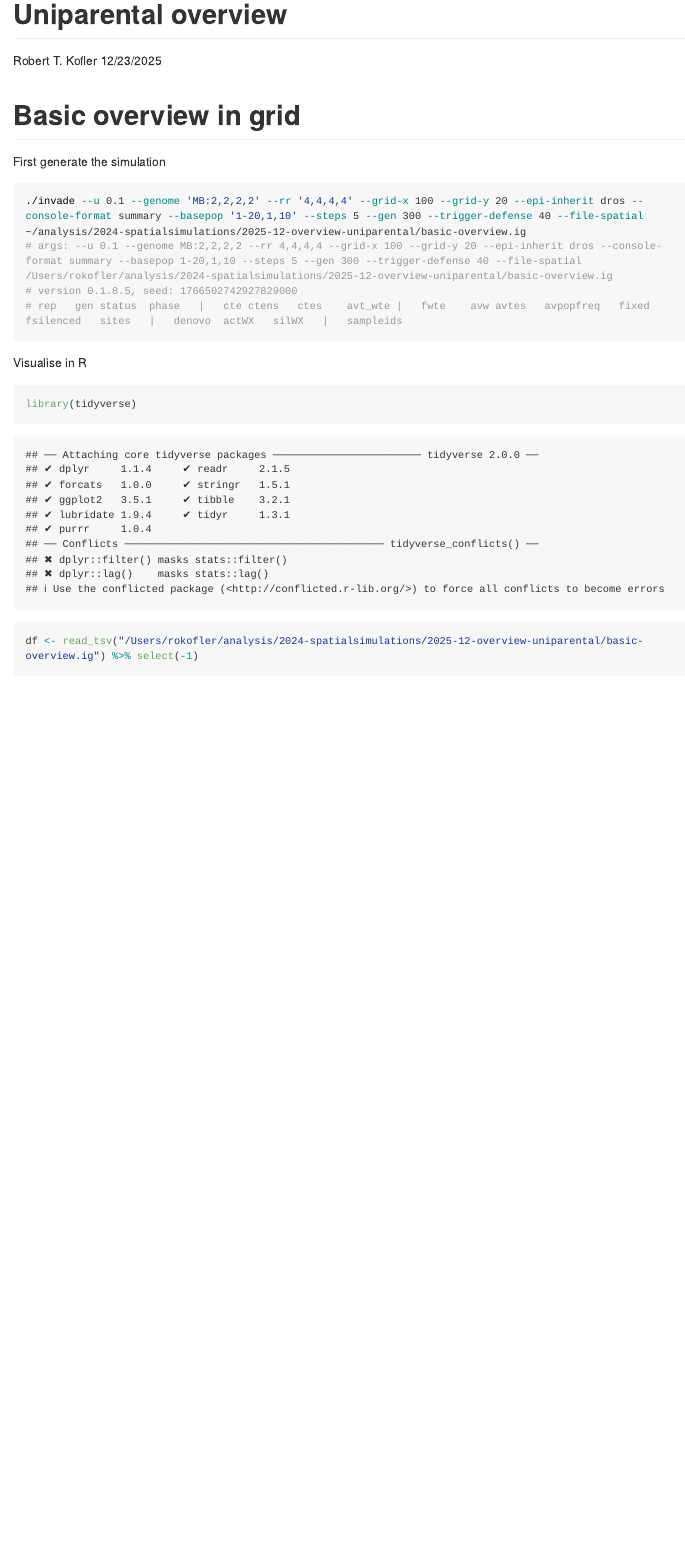
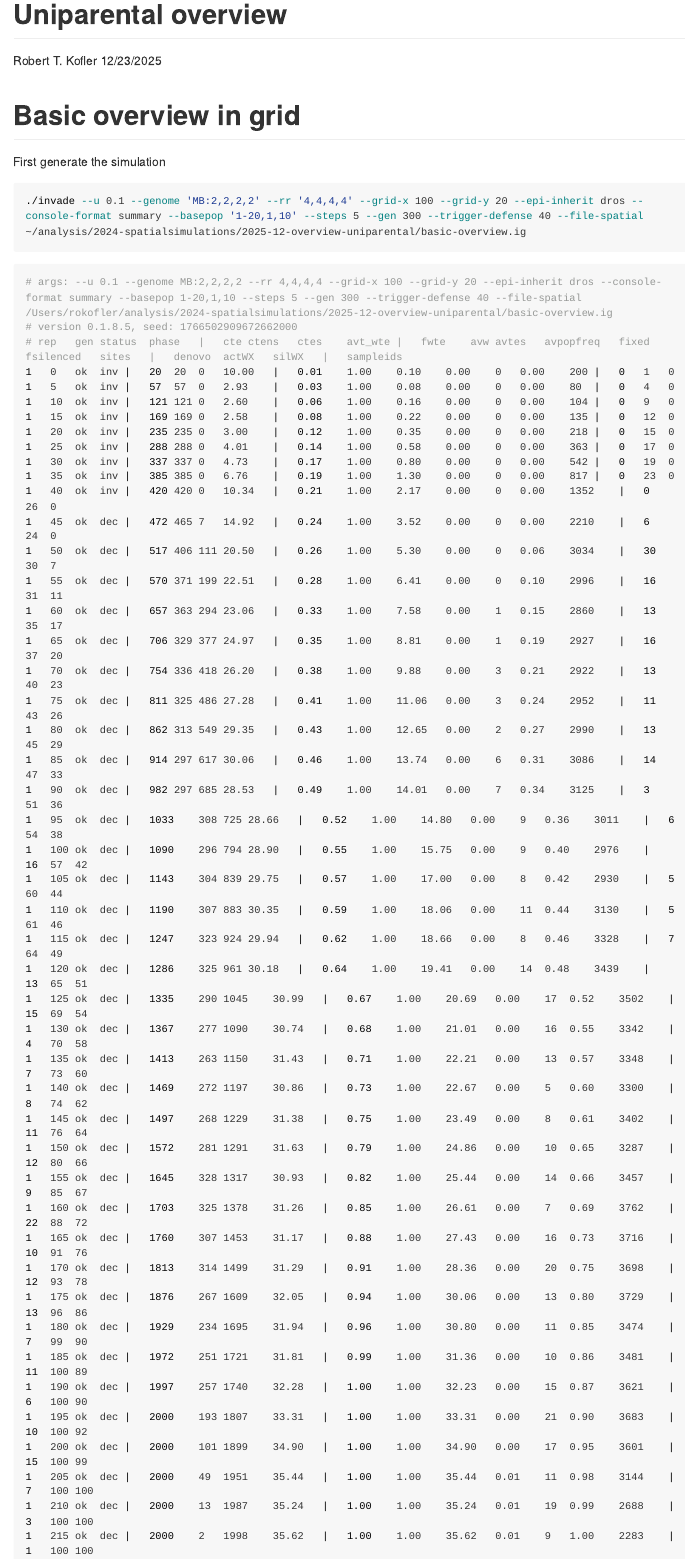
Before and after one commit to anmahaider/InvadeGoSpatial-Simulations, an R Markdown document (Robert/2025-unip-overview/basicOverview.Rmd): the page in a window 1100 px wide, from its top. Rendered offline with R 4.5, knitr and Pandoc, with nearby package versions; some code elsewhere in the file could not run offline; long lines of code are wrapped.

Commit message:
overview progress ro

````diff
--- a/Robert/2025-unip-overview/basicOverview.Rmd
+++ b/Robert/2025-unip-overview/basicOverview.Rmd
@@ -13,6 +13,52 @@ knitr::opts_chunk$set(echo = TRUE)
 First generate the simulation
 ```{bash, eval=FALSE}
 ./invade --u 0.1 --genome 'MB:2,2,2,2' --rr '4,4,4,4' --grid-x 100 --grid-y 20 --epi-inherit dros --console-format summary --basepop '1-20,1,10' --steps 5 --gen 300 --trigger-defense 40 --file-spatial ~/analysis/2024-spatialsimulations/2025-12-overview-uniparental/basic-overview.ig
+```
+```{bash eval=FALSE}
 # args: --u 0.1 --genome MB:2,2,2,2 --rr 4,4,4,4 --grid-x 100 --grid-y 20 --epi-inherit dros --console-format summary --basepop 1-20,1,10 --steps 5 --gen 300 --trigger-defense 40 --file-spatial /Users/rokofler/analysis/2024-spatialsimulations/2025-12-overview-uniparental/basic-overview.ig
-# version 0.1.8.5, seed: 1766502742927829000
+# version 0.1.8.5, seed: 1766502909672662000
 # rep	gen	status	phase	|	cte	ctens	ctes	avt_wte	|	fwte	avw	avtes	avpopfreq	fixed	fsilenced	sites	|	denovo	actWX	silWX	|	sampleids
+1	0	ok	inv	|	20	20	0	10.00	|	0.01	1.00	0.10	0.00	0	0.00	200	|	0	1	0
+1	5	ok	inv	|	57	57	0	2.93	|	0.03	1.00	0.08	0.00	0	0.00	80	|	0	4	0
+1	10	ok	inv	|	121	121	0	2.60	|	0.06	1.00	0.16	0.00	0	0.00	104	|	0	9	0
+1	15	ok	inv	|	169	169	0	2.58	|	0.08	1.00	0.22	0.00	0	0.00	135	|	0	12	0
+1	20	ok	inv	|	235	235	0	3.00	|	0.12	1.00	0.35	0.00	0	0.00	218	|	0	15	0
+1	25	ok	inv	|	288	288	0	4.01	|	0.14	1.00	0.58	0.00	0	0.00	363	|	0	17	0
+1	30	ok	inv	|	337	337	0	4.73	|	0.17	1.00	0.80	0.00	0	0.00	542	|	0	19	0
+1	35	ok	inv	|	385	385	0	6.76	|	0.19	1.00	1.30	0.00	0	0.00	817	|	0	23	0
+1	40	ok	inv	|	420	420	0	10.34	|	0.21	1.00	2.17	0.00	0	0.00	1352	|	0	26	0
+1	45	ok	dec	|	472	465	7	14.92	|	0.24	1.00	3.52	0.00	0	0.00	2210	|	6	24	0
+1	50	ok	dec	|	517	406	111	20.50	|	0.26	1.00	5.30	0.00	0	0.06	3034	|	30	30	7
+1	55	ok	dec	|	570	371	199	22.51	|	0.28	1.00	6.41	0.00	0	0.10	2996	|	16	31	11
+1	60	ok	dec	|	657	363	294	23.06	|	0.33	1.00	7.58	0.00	1	0.15	2860	|	13	35	17
+1	65	ok	dec	|	706	329	377	24.97	|	0.35	1.00	8.81	0.00	1	0.19	2927	|	16	37	20
+1	70	ok	dec	|	754	336	418	26.20	|	0.38	1.00	9.88	0.00	3	0.21	2922	|	13	40	23
+1	75	ok	dec	|	811	325	486	27.28	|	0.41	1.00	11.06	0.00	3	0.24	2952	|	11	43	26
+1	80	ok	dec	|	862	313	549	29.35	|	0.43	1.00	12.65	0.00	2	0.27	2990	|	13	45	29
+1	85	ok	dec	|	914	297	617	30.06	|	0.46	1.00	13.74	0.00	6	0.31	3086	|	14	47	33
+1	90	ok	dec	|	982	297	685	28.53	|	0.49	1.00	14.01	0.00	7	0.34	3125	|	3	51	36
+1	95	ok	dec	|	1033	308	725	28.66	|	0.52	1.00	14.80	0.00	9	0.36	3011	|	6	54	38
+1	100	ok	dec	|	1090	296	794	28.90	|	0.55	1.00	15.75	0.00	9	0.40	2976	|	16	57	42
+1	105	ok	dec	|	1143	304	839	29.75	|	0.57	1.00	17.00	0.00	8	0.42	2930	|	5	60	44
+1	110	ok	dec	|	1190	307	883	30.35	|	0.59	1.00	18.06	0.00	11	0.44	3130	|	5	61	46
+1	115	ok	dec	|	1247	323	924	29.94	|	0.62	1.00	18.66	0.00	8	0.46	3328	|	7	64	49
+1	120	ok	dec	|	1286	325	961	30.18	|	0.64	1.00	19.41	0.00	14	0.48	3439	|	13	65	51
+1	125	ok	dec	|	1335	290	1045	30.99	|	0.67	1.00	20.69	0.00	17	0.52	3502	|	15	69	54
+1	130	ok	dec	|	1367	277	1090	30.74	|	0.68	1.00	21.01	0.00	16	0.55	3342	|	4	70	58
+1	135	ok	dec	|	1413	263	1150	31.43	|	0.71	1.00	22.21	0.00	13	0.57	3348	|	7	73	60
+1	140	ok	dec	|	1469	272	1197	30.86	|	0.73	1.00	22.67	0.00	5	0.60	3300	|	8	74	62
+1	145	ok	dec	|	1497	268	1229	31.38	|	0.75	1.00	23.49	0.00	8	0.61	3402	|	11	76	64
+1	150	ok	dec	|	1572	281	1291	31.63	|	0.79	1.00	24.86	0.00	10	0.65	3287	|	12	80	66
+1	155	ok	dec	|	1645	328	1317	30.93	|	0.82	1.00	25.44	0.00	14	0.66	3457	|	9	85	67
+1	160	ok	dec	|	1703	325	1378	31.26	|	0.85	1.00	26.61	0.00	7	0.69	3762	|	22	88	72
+1	165	ok	dec	|	1760	307	1453	31.17	|	0.88	1.00	27.43	0.00	16	0.73	3716	|	10	91	76
+1	170	ok	dec	|	1813	314	1499	31.29	|	0.91	1.00	28.36	0.00	20	0.75	3698	|	12	93	78
+1	175	ok	dec	|	1876	267	1609	32.05	|	0.94	1.00	30.06	0.00	13	0.80	3729	|	13	96	86
+1	180	ok	dec	|	1929	234	1695	31.94	|	0.96	1.00	30.80	0.00	11	0.85	3474	|	7	99	90
+1	185	ok	dec	|	1972	251	1721	31.81	|	0.99	1.00	31.36	0.00	10	0.86	3481	|	11	100	89
+1	190	ok	dec	|	1997	257	1740	32.28	|	1.00	1.00	32.23	0.00	15	0.87	3621	|	6	100	90
+1	195	ok	dec	|	2000	193	1807	33.31	|	1.00	1.00	33.31	0.00	21	0.90	3683	|	10	100	92
+1	200	ok	dec	|	2000	101	1899	34.90	|	1.00	1.00	34.90	0.00	17	0.95	3601	|	15	100	99
+1	205	ok	dec	|	2000	49	1951	35.44	|	1.00	1.00	35.44	0.01	11	0.98	3144	|	7	100	100
+1	210	ok	dec	|	2000	13	1987	35.24	|	1.00	1.00	35.24	0.01	19	0.99	2688	|	3	100	100
+1	215	ok	dec	|	2000	2	1998	35.62	|	1.00	1.00	35.62	0.01	9	1.00	2283	|	1	100	100
````
Also changed, not shown: Robert/2025-unip-overview/basicOverview.md, Robert/2025-unip-overview/overview.pdf, Robert/2025-unip-overview/basicOverview.Rmd (25 more changed lines).
